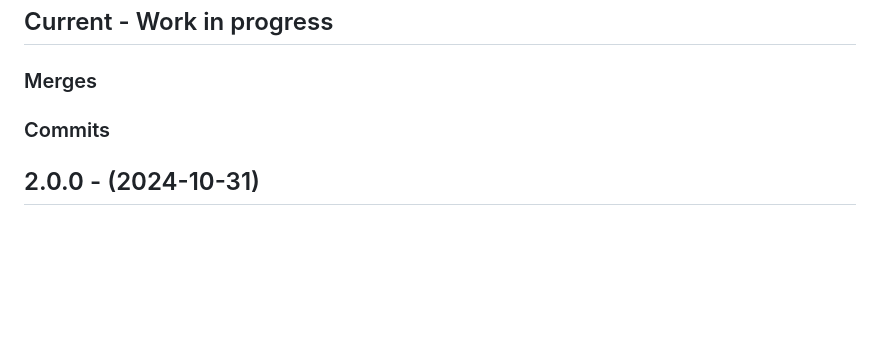
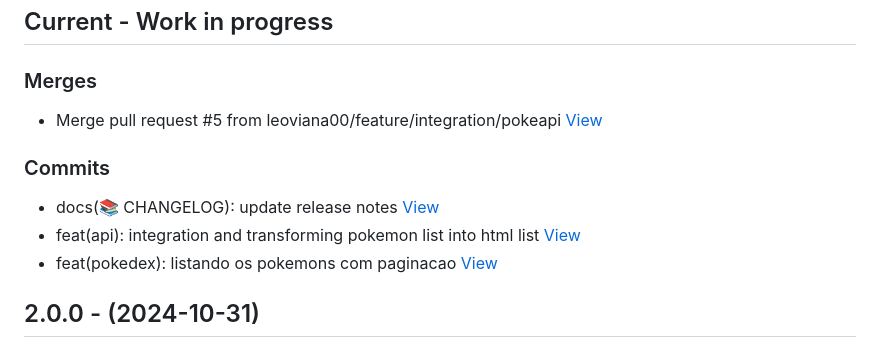
Before and after one commit to leoviana00/pokedex-javascript, a Markdown page: CHANGELOG.md, the part around the change. Rendered like a GitHub page; blank space fills up the shorter version.

Commit message:
docs(📚 CHANGELOG): update release notes

```diff
--- a/CHANGELOG.md
+++ b/CHANGELOG.md
@@ -2,8 +2,11 @@
 
 ## Current - Work in progress
 ### Merges
-
+*  Merge pull request #5 from leoviana00/feature/integration/pokeapi [View](https://github.com/leoviana00/pokedex-javascript/commits/2c5c0f7eab392cc0c3a4e8f7bb63d8cb5b58791c)
 ### Commits
+*  docs(📚 CHANGELOG): update release notes [View](https://github.com/leoviana00/pokedex-javascript/commits/a8e72f533412ab1115978c1a63d01ad57920c713)
+*  feat(api): integration and transforming pokemon list into html list [View](https://github.com/leoviana00/pokedex-javascript/commits/8c140786e54c31391a1daca630377aba1620733c)
+*  feat(pokedex): listando os pokemons com paginacao [View](https://github.com/leoviana00/pokedex-javascript/commits/e65b68699a0a8aec1b87f04f2d745395118ea207)
 
 
 
```
